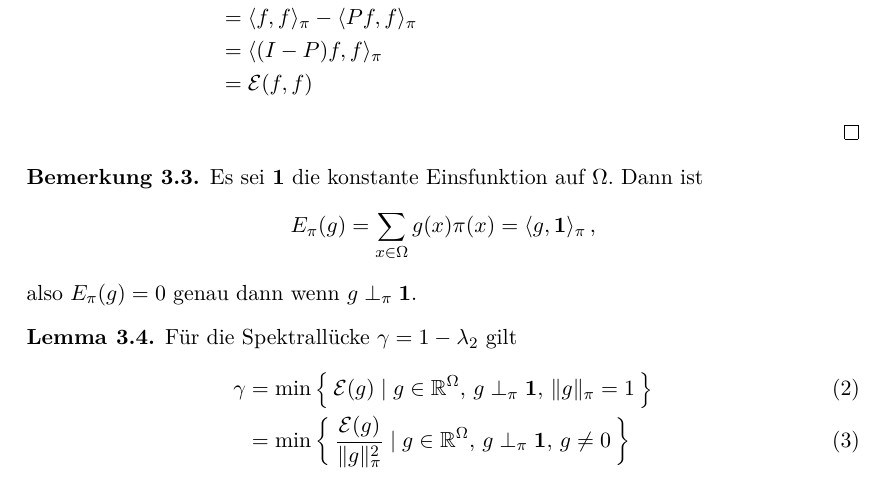
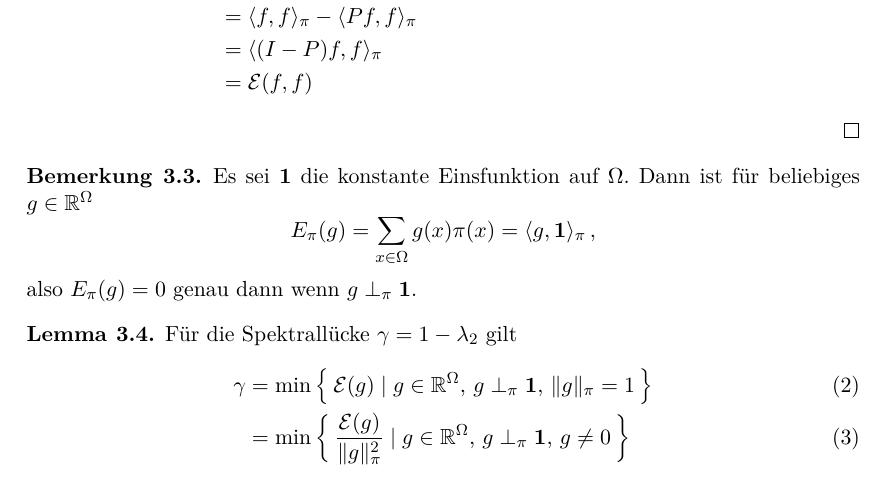
Before and after one commit to alexschlueter/mk-seminar, a LaTeX paper (bottleneck.tex): part of page 5 of 12, cut so that both start at the same text. Compiled offline with pdfLaTeX.

Commit message:
Deklariere g in Bem. 3.3

```diff
--- a/bottleneck.tex
+++ b/bottleneck.tex
@@ -389,7 +389,7 @@ stationären Verteilung $\pi$.
 \begin{rem}
  Es sei $\mathbf{1}$ die
  konstante Einsfunktion auf $\Omega$. Dann
- ist
+ ist für beliebiges $g\in\RR^\Omega$
  \begin{equation*}
   E_\pi(g)=\sum_{x\in\Omega}g(x)\pi(x)=\sprod{g,\mathbf{1}}_\pi\, ,
  \end{equation*}
```
Also changed, not shown: bottleneck.pdf.
